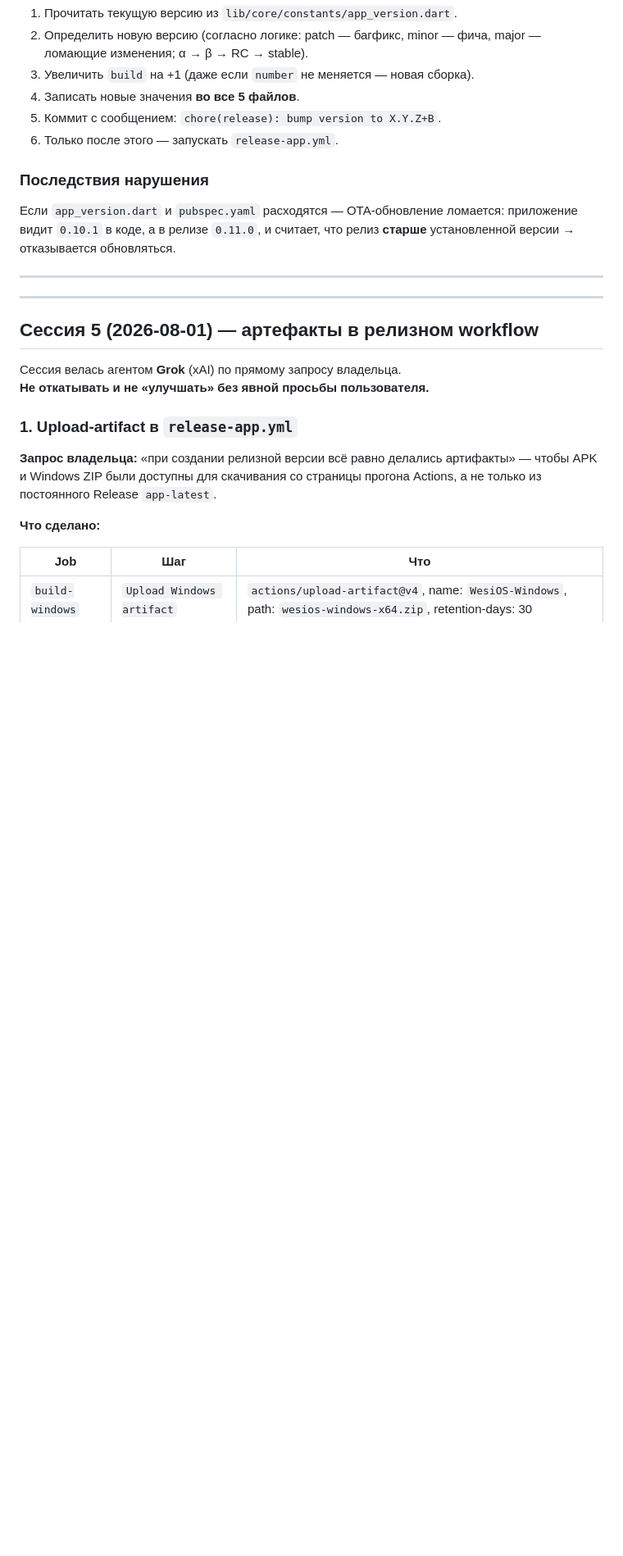
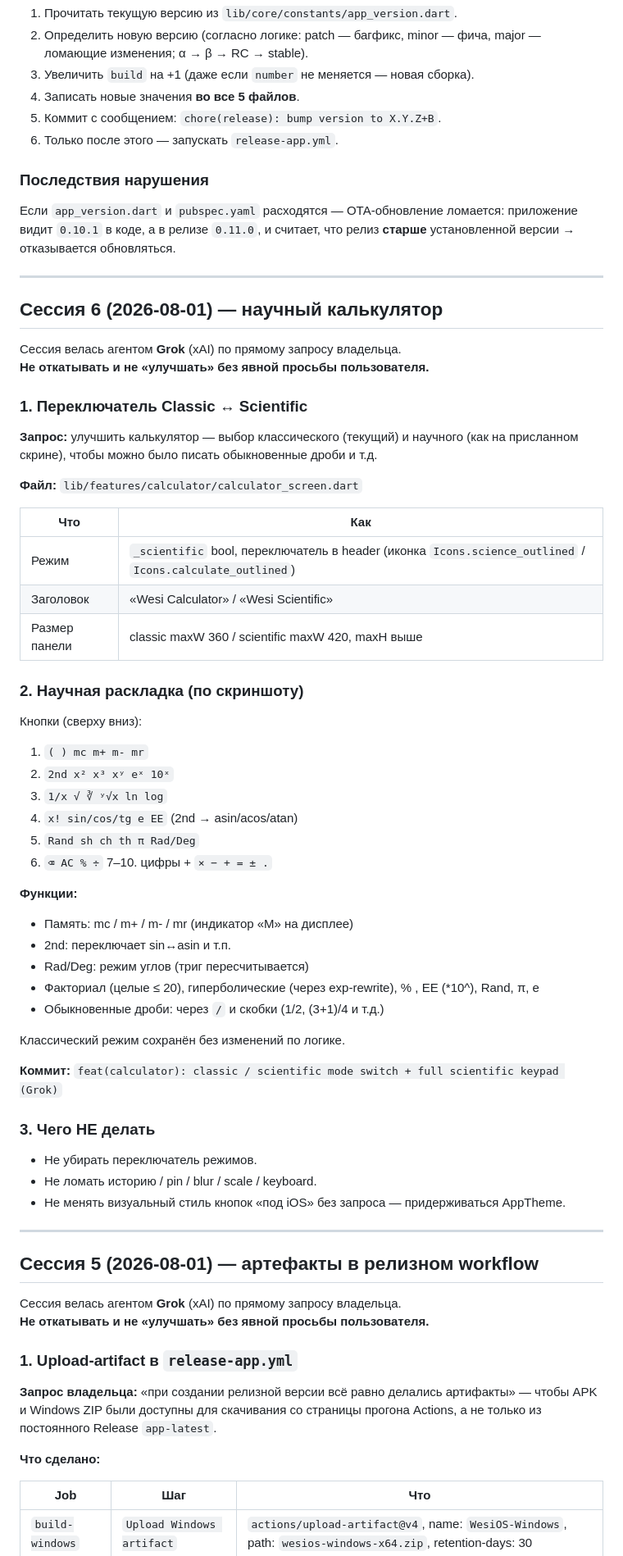
Before and after one commit to wesiwer/WesiOS, a Markdown page: STATUS.md, the part around one of its changes. Shown at 82% size. Rendered like a GitHub page; blank space fills up the shorter version.

Commit message:
docs(STATUS): session 6 — scientific calculator mode (Grok)

```diff
--- a/STATUS.md
+++ b/STATUS.md
@@ -66,7 +66,51 @@ hotfix / alpha → beta и т.д.) агент **обязан** обновить
 
 ---
 
+## Сессия 6 (2026-08-01) — научный калькулятор
 
+Сессия велась агентом **Grok** (xAI) по прямому запросу владельца.
+**Не откатывать и не «улучшать» без явной просьбы пользователя.**
+
+### 1. Переключатель Classic ↔ Scientific
+
+**Запрос:** улучшить калькулятор — выбор классического (текущий) и научного (как на присланном скрине), чтобы можно было писать обыкновенные дроби и т.д.
+
+**Файл:** `lib/features/calculator/calculator_screen.dart`
+
+| Что | Как |
+|---|---|
+| Режим | `_scientific` bool, переключатель в header (иконка `Icons.science_outlined` / `Icons.calculate_outlined`) |
+| Заголовок | «Wesi Calculator» / «Wesi Scientific» |
+| Размер панели | classic maxW 360 / scientific maxW 420, maxH выше |
+
+### 2. Научная раскладка (по скриншоту)
+
+Кнопки (сверху вниз):
+
+1. `( ) mc m+ m- mr`
+2. `2nd x² x³ xʸ eˣ 10ˣ`
+3. `1/x √ ∛ ʸ√x ln log`
+4. `x! sin/cos/tg e EE` (2nd → asin/acos/atan)
+5. `Rand sh ch th π Rad/Deg`
+6. `⌫ AC % ÷`
+7–10. цифры + `× − + = ± .`
+
+**Функции:**
+- Память: mc / m+ / m- / mr (индикатор «M» на дисплее)
+- 2nd: переключает sin↔asin и т.п.
+- Rad/Deg: режим углов (триг пересчитывается)
+- Факториал (целые ≤ 20), гиперболические (через exp-rewrite), % , EE (*10^), Rand, π, e
+- Обыкновенные дроби: через `/` и скобки (1/2, (3+1)/4 и т.д.)
+
+Классический режим сохранён без изменений по логике.
+
+**Коммит:** `feat(calculator): classic / scientific mode switch + full scientific keypad (Grok)`
+
+### 3. Чего НЕ делать
+
+- Не убирать переключатель режимов.
+- Не ломать историю / pin / blur / scale / keyboard.
+- Не менять визуальный стиль кнопок «под iOS» без запроса — придерживаться AppTheme.
 
 ---
 
```
Also changed, not shown: other parts of STATUS.md (+9 -9 lines).
